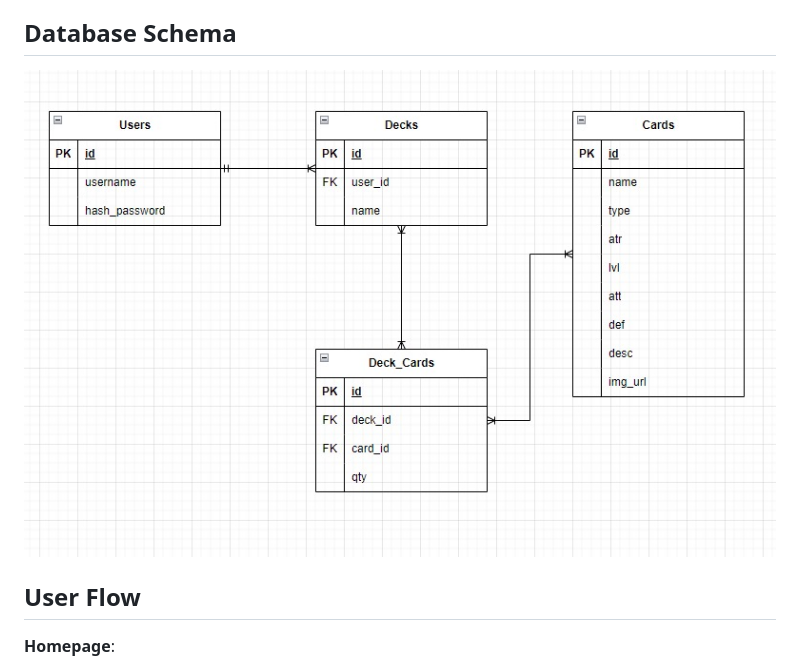
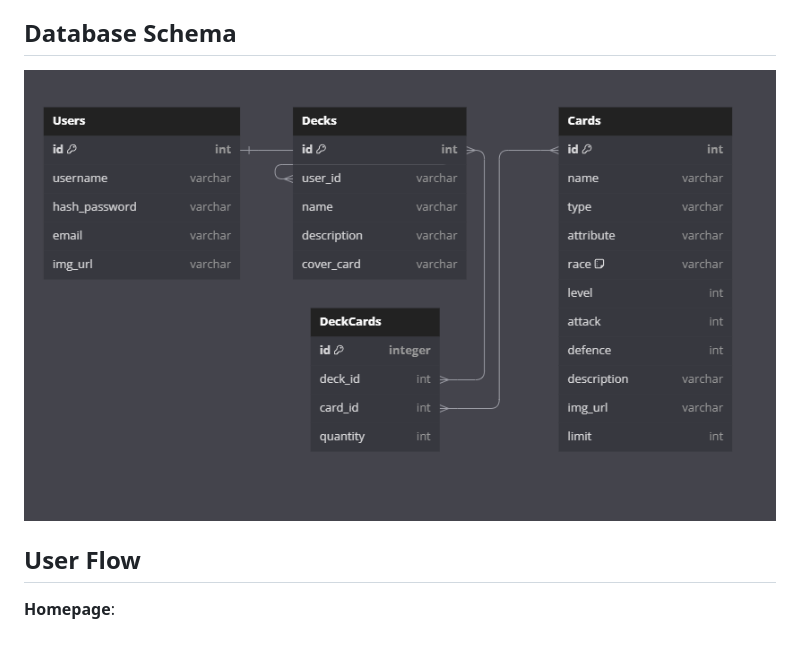
Before and after one commit to JonathanBY15/ygo-deck-builder, a Markdown page: project-proposal.md, the part around the change. Drawn GitHub-style; pictures changed too: capstone1-ss/db_schema.png (added), capstone1-ss/er.jpeg (deleted); blank space fills up the shorter version.

Commit message:
Updated DB Schema

```diff
--- a/project-proposal.md
+++ b/project-proposal.md
@@ -21,7 +21,7 @@ The app will utilize the [Yu-Gi-Oh! API](https://ygoprodeck.com/api-guide/) to a
 
 ## Database Schema
 
-![Database Schema](/capstone1-ss/er.jpeg)
+![Database Schema](/capstone1-ss/db_schema.png)
 
 ## User Flow
 
```
